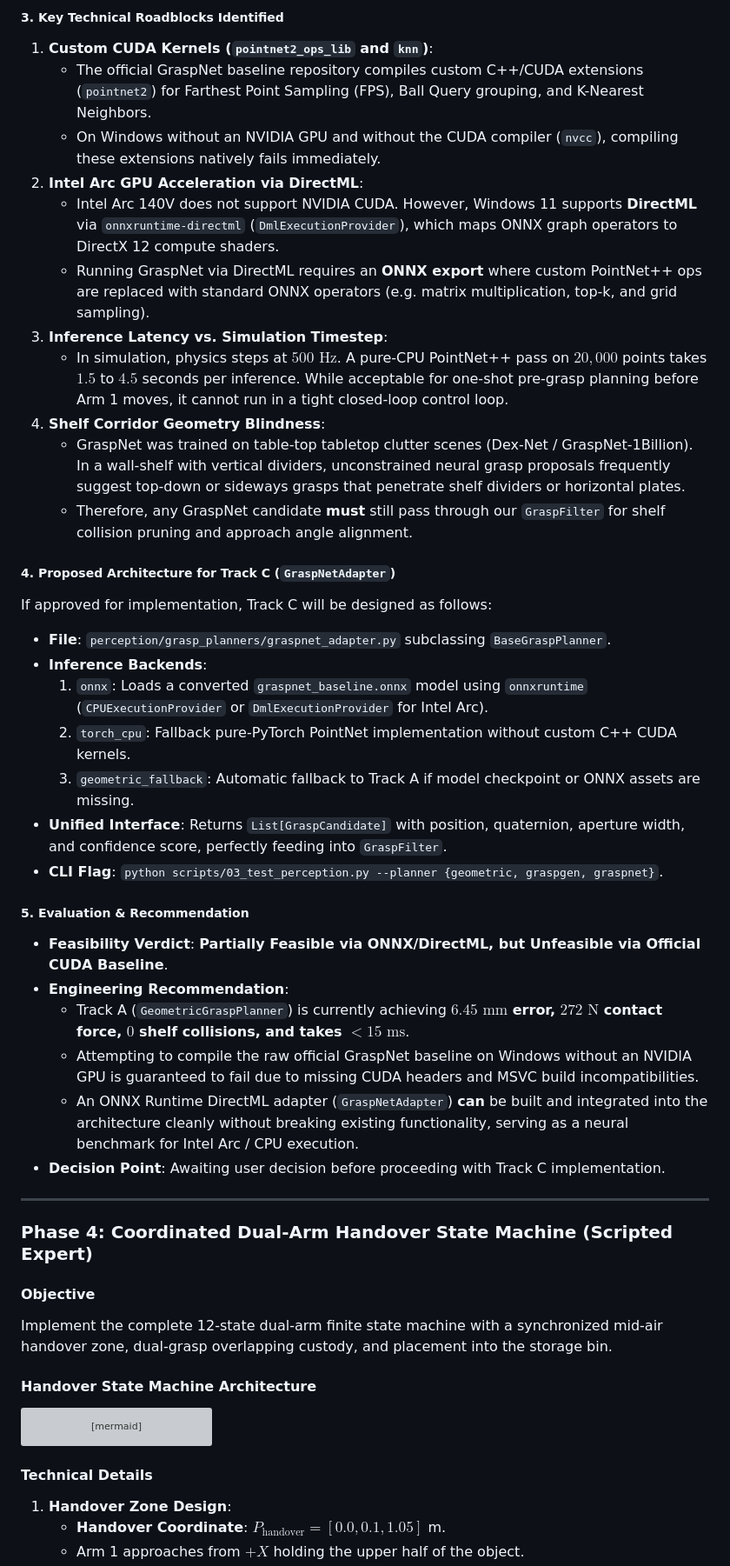
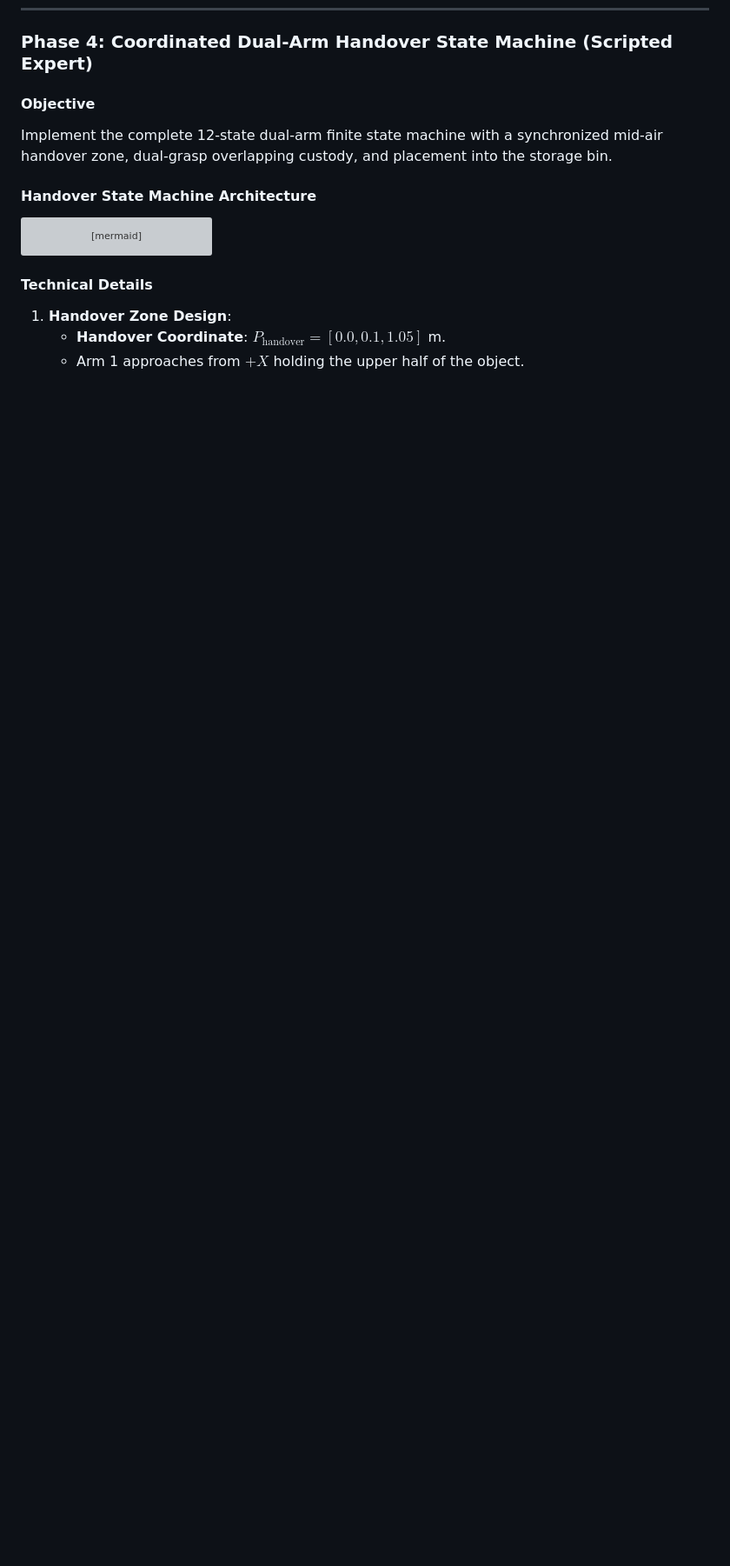
Before and after one commit to Digvijay2347/Robotic-Pick-and-Handover-System, a Markdown page: implementation_plan.md, the part around one of its changes. Shown at 87% size. Drawn GitHub-style; blank space fills up the shorter version; grey boxes are pictures that could not be loaded.

Commit message:
docs: revert Track C GraspNet proposal from implementation plan

```diff
--- a/implementation_plan.md
+++ b/implementation_plan.md
@@ -280,36 +259,3 @@ Build a synthetic perception pipeline that captures depth from `shelf_cam`, back
-##### 3. Key Technical Roadblocks Identified
-1. **Custom CUDA Kernels (`pointnet2_ops_lib` and `knn`)**:
-   - The official GraspNet baseline repository compiles custom C++/CUDA extensions (`pointnet2`) for Farthest Point Sampling (FPS), Ball Query grouping, and K-Nearest Neighbors.
-   - On Windows without an NVIDIA GPU and without the CUDA compiler (`nvcc`), compiling these extensions natively fails immediately.
-2. **Intel Arc GPU Acceleration via DirectML**:
-   - Intel Arc 140V does not support NVIDIA CUDA. However, Windows 11 supports **DirectML** via `onnxruntime-directml` (`DmlExecutionProvider`), which maps ONNX graph operators to DirectX 12 compute shaders.
-   - Running GraspNet via DirectML requires an **ONNX export** where custom PointNet++ ops are replaced with standard ONNX operators (e.g. matrix multiplication, top-k, and grid sampling).
-3. **Inference Latency vs. Simulation Timestep**:
-   - In simulation, physics steps at $500\text{ Hz}$. A pure-CPU PointNet++ pass on $20,000$ points takes $1.5$ to $4.5$ seconds per inference. While acceptable for one-shot pre-grasp planning before Arm 1 moves, it cannot run in a tight closed-loop control loop.
-4. **Shelf Corridor Geometry Blindness**:
-   - GraspNet was trained on table-top tabletop clutter scenes (Dex-Net / GraspNet-1Billion). In a wall-shelf with vertical dividers, unconstrained neural grasp proposals frequently suggest top-down or sideways grasps that penetrate shelf dividers or horizontal plates.
-   - Therefore, any GraspNet candidate **must** still pass through our `GraspFilter` for shelf collision pruning and approach angle alignment.
-
-##### 4. Proposed Architecture for Track C (`GraspNetAdapter`)
-If approved for implementation, Track C will be designed as follows:
-- **File**: `perception/grasp_planners/graspnet_adapter.py` subclassing `BaseGraspPlanner`.
-- **Inference Backends**:
-  1. `onnx`: Loads a converted `graspnet_baseline.onnx` model using `onnxruntime` (`CPUExecutionProvider` or `DmlExecutionProvider` for Intel Arc).
-  2. `torch_cpu`: Fallback pure-PyTorch PointNet implementation without custom C++ CUDA kernels.
-  3. `geometric_fallback`: Automatic fallback to Track A if model checkpoint or ONNX assets are missing.
-- **Unified Interface**: Returns `List[GraspCandidate]` with position, quaternion, aperture width, and confidence score, perfectly feeding into `GraspFilter`.
-- **CLI Flag**: `python scripts/03_test_perception.py --planner {geometric, graspgen, graspnet}`.
-
-##### 5. Evaluation & Recommendation
-- **Feasibility Verdict**: **Partially Feasible via ONNX/DirectML, but Unfeasible via Official CUDA Baseline**.
-- **Engineering Recommendation**:
-  - Track A (`GeometricGraspPlanner`) is currently achieving **$6.45\text{ mm}$ error, $272\text{ N}$ contact force, $0$ shelf collisions, and takes $< 15\text{ ms}$**.
-  - Attempting to compile the raw official GraspNet baseline on Windows without an NVIDIA GPU is guaranteed to fail due to missing CUDA headers and MSVC build incompatibilities.
-  - An ONNX Runtime DirectML adapter (`GraspNetAdapter`) **can** be built and integrated into the architecture cleanly without breaking existing functionality, serving as a neural benchmark for Intel Arc / CPU execution.
-- **Decision Point**: Awaiting user decision before proceeding with Track C implementation.
-
----
-
 ### Phase 4: Coordinated Dual-Arm Handover State Machine (Scripted Expert)
 
 #### Objective
```
Also changed, not shown: other parts of implementation_plan.md (+0 -21 lines).
